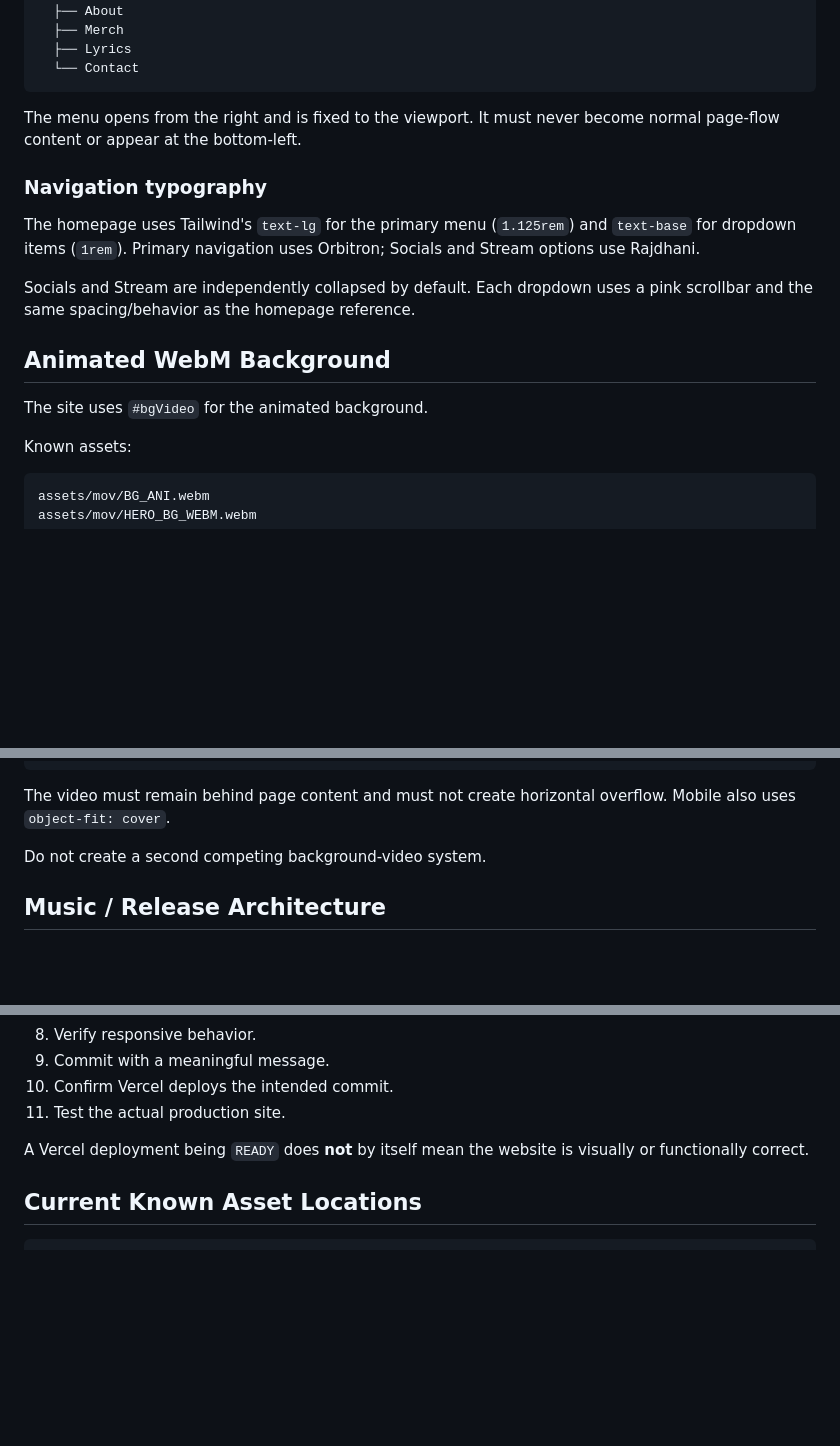
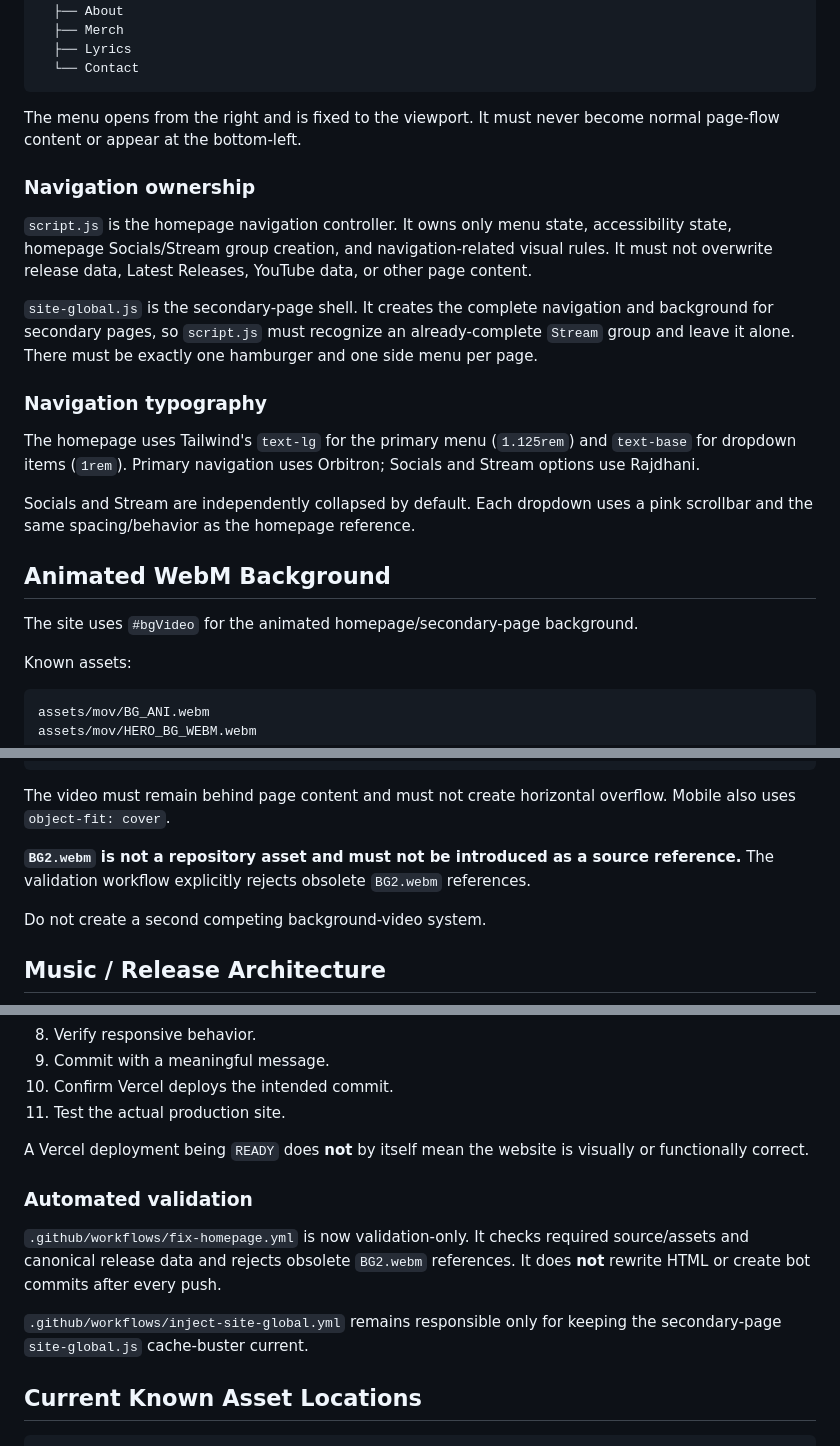
Before and after one commit to LILSYNNOFFICIAL/LILSYNNOFFICIAL, a Markdown page: README.md, 3 parts joined by grey strips. Drawn GitHub-style; blank space fills up the shorter version.

Commit message:
docs: record audited runtime ownership and validation workflow

````diff
--- a/README.md
+++ b/README.md
@@ -54,6 +54,12 @@ Right-side fixed menu
 
 The menu opens from the right and is fixed to the viewport. It must never become normal page-flow content or appear at the bottom-left.
 
+### Navigation ownership
+
+`script.js` is the homepage navigation controller. It owns only menu state, accessibility state, homepage Socials/Stream group creation, and navigation-related visual rules. It must not overwrite release data, Latest Releases, YouTube data, or other page content.
+
+`site-global.js` is the secondary-page shell. It creates the complete navigation and background for secondary pages, so `script.js` must recognize an already-complete `Stream` group and leave it alone. There must be exactly one hamburger and one side menu per page.
+
 ### Navigation typography
 
 The homepage uses Tailwind's `text-lg` for the primary menu (`1.125rem`) and `text-base` for dropdown items (`1rem`). Primary navigation uses Orbitron; Socials and Stream options use Rajdhani.
@@ -62,7 +68,7 @@ Socials and Stream are independently collapsed by default. Each dropdown uses a
 
 ## Animated WebM Background
 
-The site uses `#bgVideo` for the animated background.
+The site uses `#bgVideo` for the animated homepage/secondary-page background.
 
 Known assets:
 
@@ -84,6 +90,8 @@ position: fixed
 ```
 
 The video must remain behind page content and must not create horizontal overflow. Mobile also uses `object-fit: cover`.
+
+**`BG2.webm` is not a repository asset and must not be introduced as a source reference.** The validation workflow explicitly rejects obsolete `BG2.webm` references.
 
 Do not create a second competing background-video system.
 
@@ -298,6 +308,12 @@ Before committing website changes:
 
 A Vercel deployment being `READY` does **not** by itself mean the website is visually or functionally correct.
 
+### Automated validation
+
+`.github/workflows/fix-homepage.yml` is now validation-only. It checks required source/assets and canonical release data and rejects obsolete `BG2.webm` references. It does **not** rewrite HTML or create bot commits after every push.
+
+`.github/workflows/inject-site-global.yml` remains responsible only for keeping the secondary-page `site-global.js` cache-buster current.
+
 ## Current Known Asset Locations
 
 ```text
````
Also changed, not shown: other parts of README.md (+2 -0 lines).
